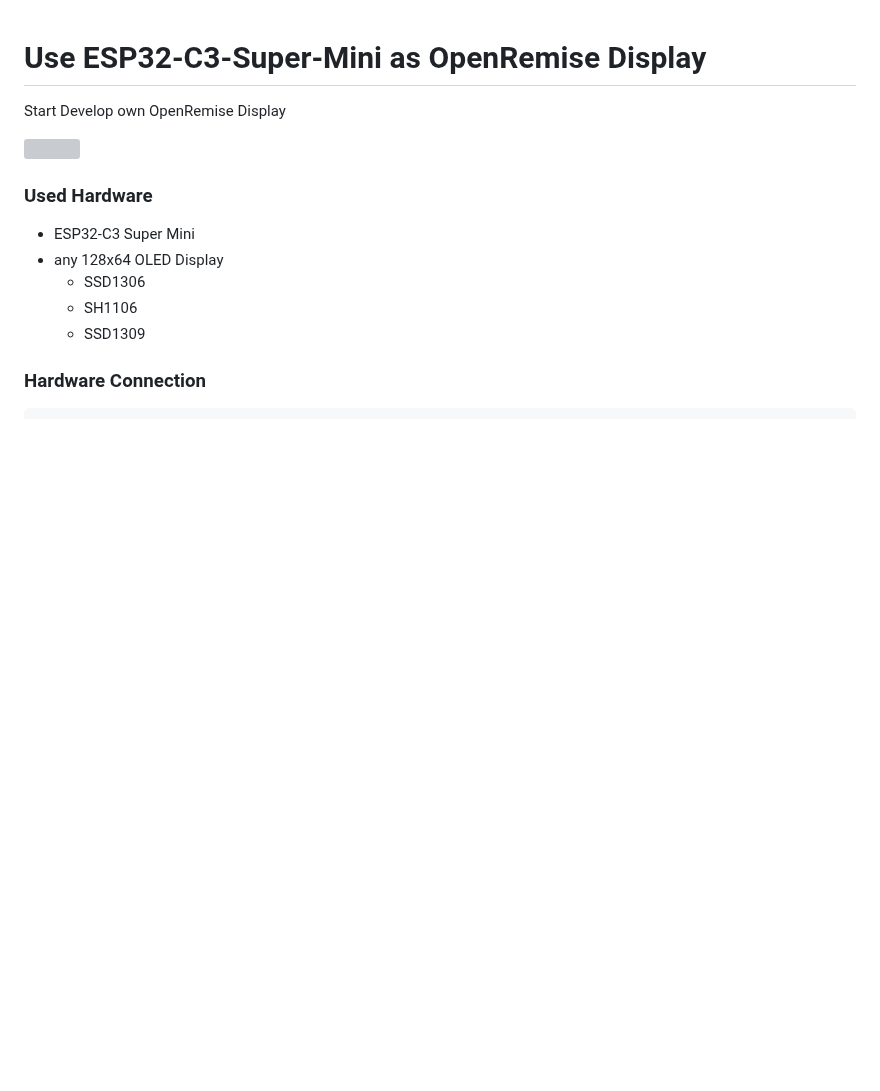
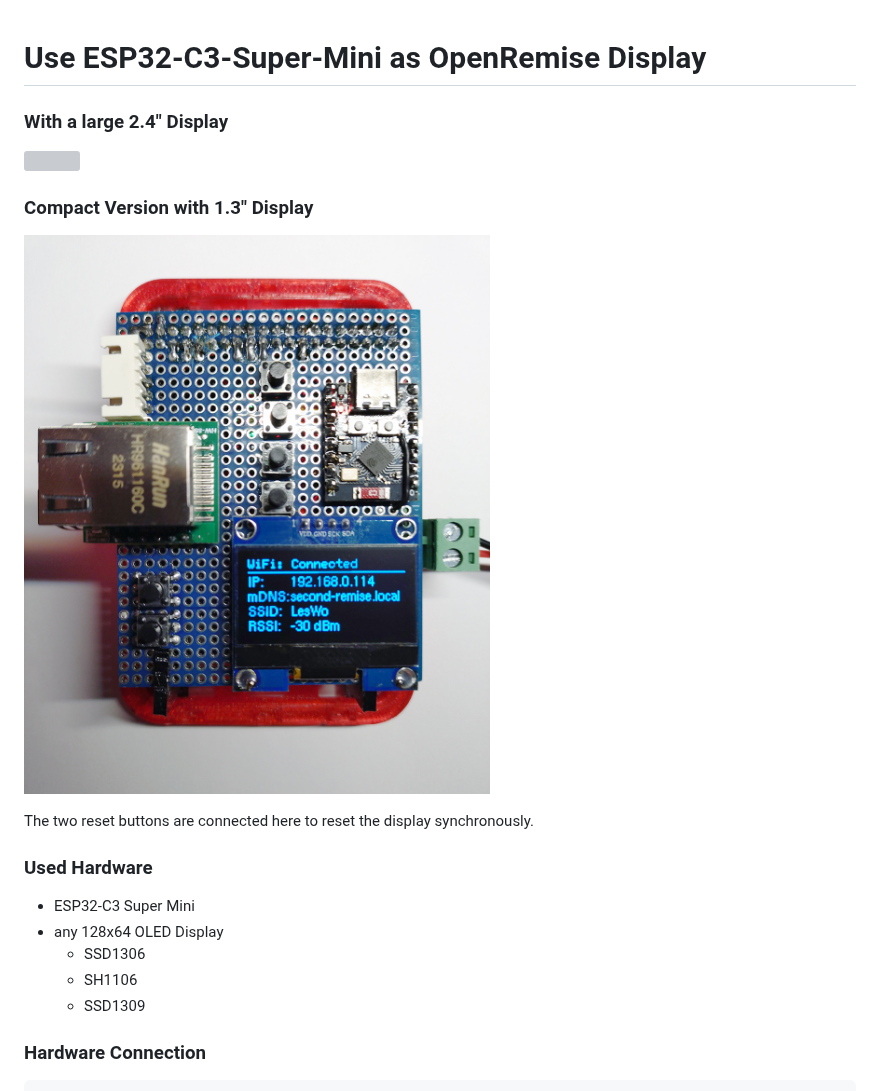
Before and after one commit to FranziHH/OpenRemiseDisplay, a Markdown page: README.md, the part around the change. Drawn GitHub-style; pictures changed too: images/display/IMG_20260419_184033.jpg (added); blank space fills up the shorter version; grey boxes are pictures that could not be loaded.

Commit message:
add example for compact version

```diff
--- a/README.md
+++ b/README.md
@@ -1,9 +1,14 @@
 # Use ESP32-C3-Super-Mini as OpenRemise Display
 
-
-Start Develop own OpenRemise Display
+### With a large 2.4" Display
 
 <a href="images/display/IMG_20260419_114529.jpg"><img src="images/display/IMG_20260419_114529.jpg" width="500" alt=""></a>
+
+### Compact Version with 1.3" Display
+
+<a href="images/display/IMG_20260419_184033.jpg"><img src="images/display/IMG_20260419_184033.jpg" width="500" alt=""></a>
+
+The two reset buttons are connected here to reset the display synchronously.
 
 ### Used Hardware
 
```
Also changed, not shown: 1 other file.
